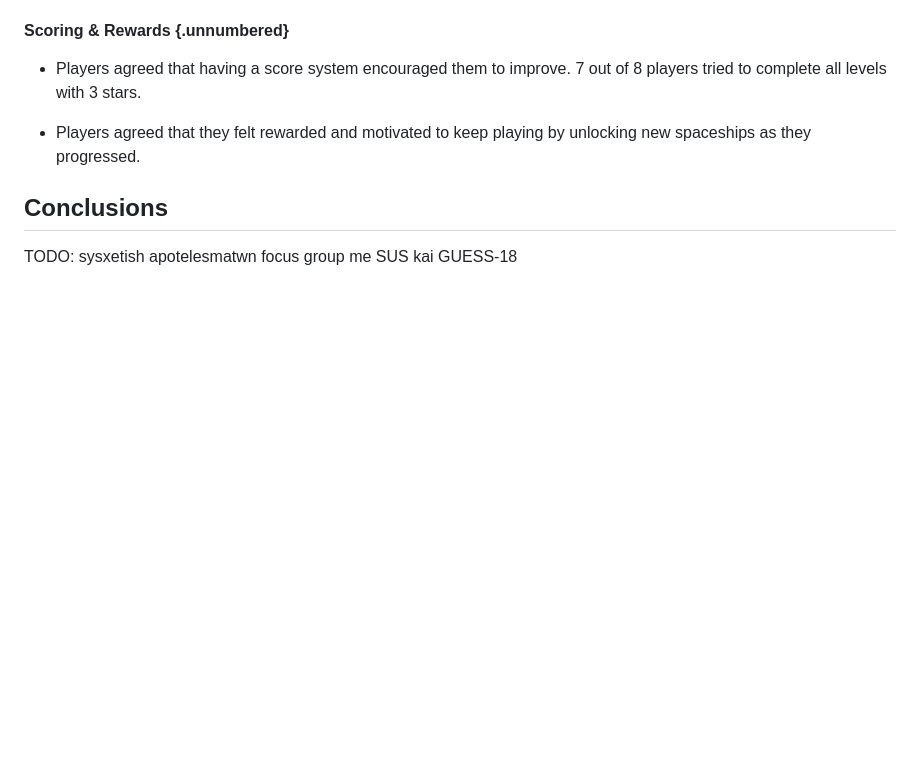
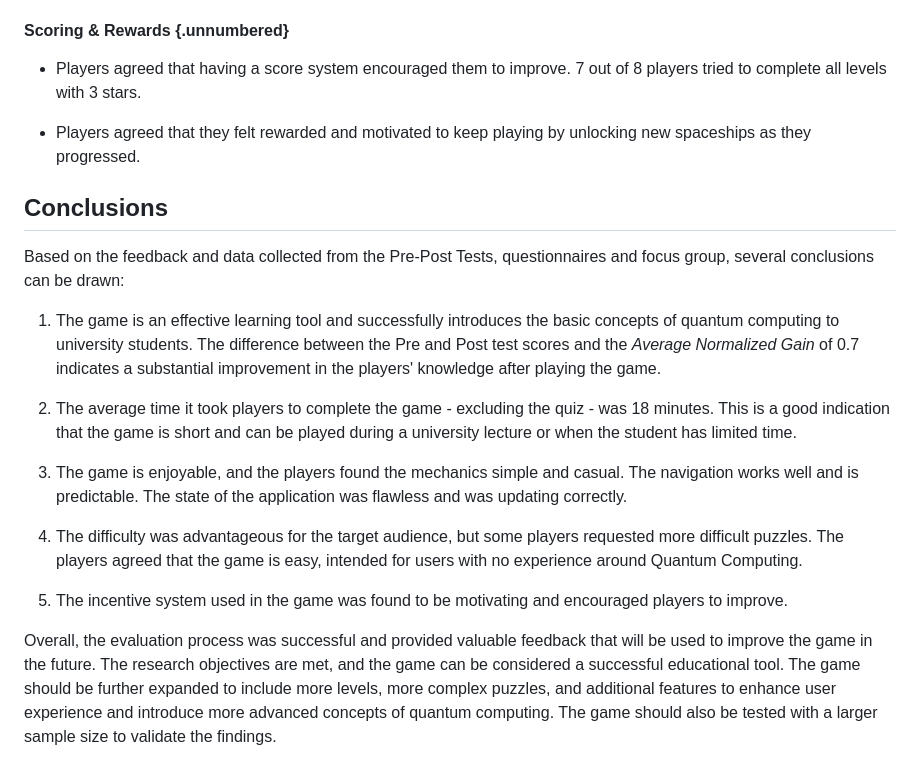
Before and after one commit to StelTheo73/thesis-docs, a Markdown page: chapter-7/7-evaluation.md, the part around one of its changes. Drawn GitHub-style; blank space fills up the shorter version.

Commit message:
add conclusions

```diff
--- a/chapter-7/7-evaluation.md
+++ b/chapter-7/7-evaluation.md
@@ -190,4 +194,16 @@ In the following sections we will present the focus group findings by area.
 
 ## Conclusions
 
-TODO: sysxetish apotelesmatwn focus group me SUS kai GUESS-18
+Based on the feedback and data collected from the Pre-Post Tests, questionnaires and focus group, several conclusions can be drawn:
+
+1. The game is an effective learning tool and successfully introduces the basic concepts of quantum computing to university students. The difference between the Pre and Post test scores and the _Average Normalized Gain_ of 0.7 indicates a substantial improvement in the players' knowledge after playing the game.
+
+2. The average time it took players to complete the game - excluding the quiz - was 18 minutes. This is a good indication that the game is short and can be played during a university lecture or when the student has limited time.
+
+3. The game is enjoyable, and the players found the mechanics simple and casual. The navigation works well and is predictable. The state of the application was flawless and was updating correctly.
+
+4. The difficulty was advantageous for the target audience, but some players requested more difficult puzzles. The players agreed that the game is easy, intended for users with no experience around Quantum Computing.
+
+5. The incentive system used in the game was found to be motivating and encouraged players to improve.
+
+Overall, the evaluation process was successful and provided valuable feedback that will be used to improve the game in the future. The research objectives are met, and the game can be considered a successful educational tool. The game should be further expanded to include more levels, more complex puzzles, and additional features to enhance user experience and introduce more advanced concepts of quantum computing. The game should also be tested with a larger sample size to validate the findings.
```
Also changed, not shown: other parts of chapter-7/7-evaluation.md (+11 -7 lines).
